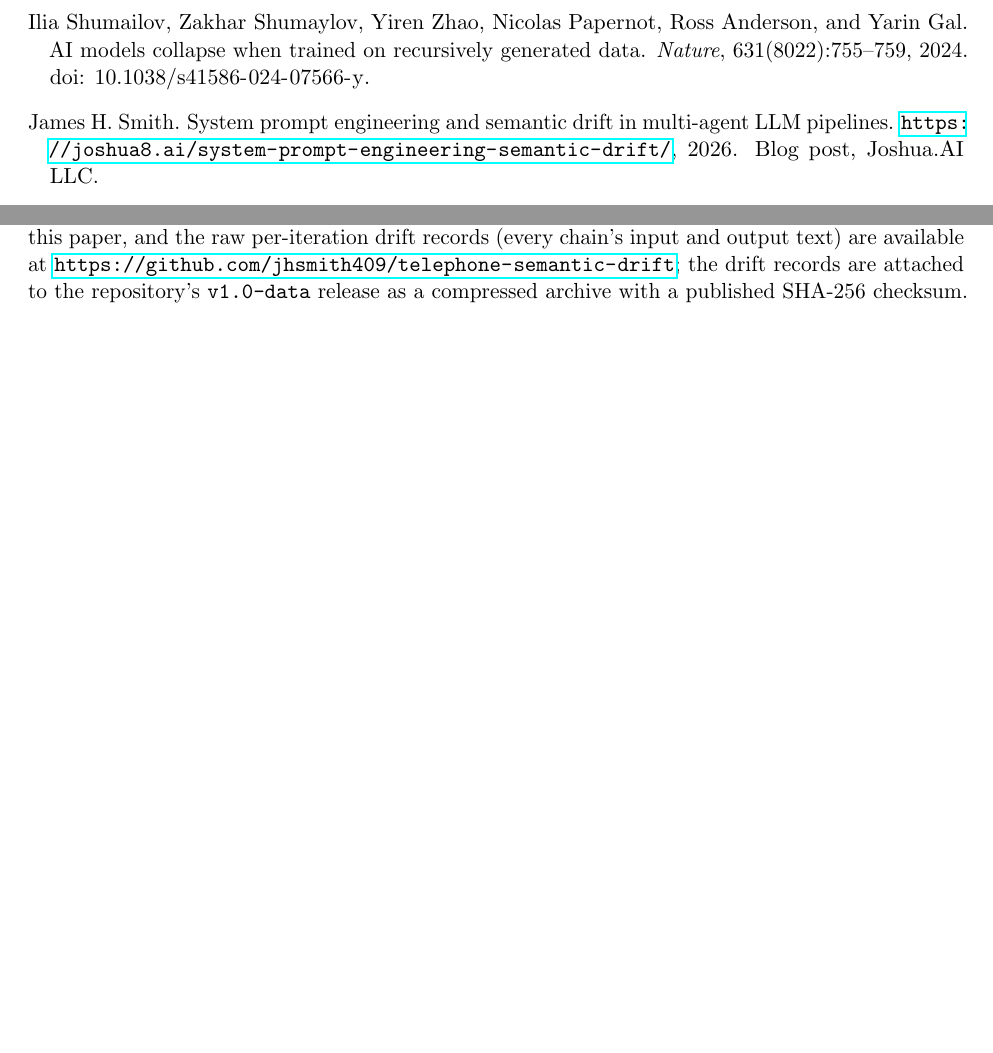
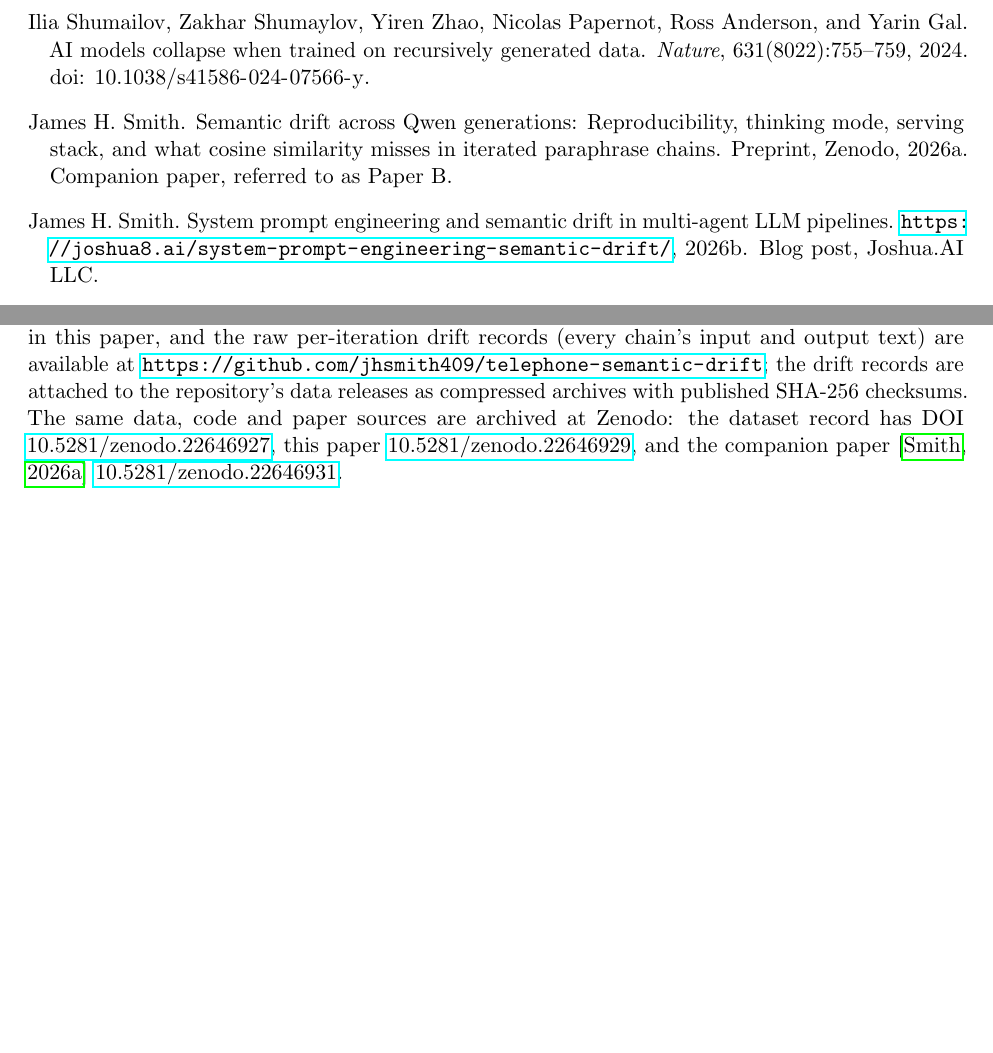
Before and after one commit to jhsmith409/telephone-semantic-drift, a LaTeX paper (paper/semantic-drift-iterated-paraphrase-chains.tex, which reads paper/references.bib): two parts of pages 34 and 42 of 42, joined at a grey line, cut so that both start at the same text, the shorter picture padded with empty space. Compiled offline with pdfLaTeX.

Commit message:
Add Zenodo DOIs (dataset, Paper A, Paper B) to both papers, bibliographies, README and CITATION.cff
Co-Authored-By: Claude Fable 5.1 <noreply@anthropic.com>
Claude-Session: https://claude.ai/code/session_019GdJnWxkFkLZBGGzJhvnsw

```diff
--- a/paper/references.bib
+++ b/paper/references.bib
@@ -345,3 +345,12 @@
   year={2026},
   note={Blog post, Joshua.AI LLC},
 }
+
+@misc{smith2026generations,
+  title={Semantic Drift Across {Qwen} Generations: Reproducibility, Thinking Mode, Serving Stack, and What Cosine Similarity Misses in Iterated Paraphrase Chains},
+  author={Smith, James H.},
+  year={2026},
+  howpublished={Preprint, Zenodo},
+  doi={10.5281/zenodo.22646931},
+  note={Companion paper, referred to as Paper~B},
+}
--- a/paper/semantic-drift-iterated-paraphrase-chains.tex
+++ b/paper/semantic-drift-iterated-paraphrase-chains.tex
@@ -1675,7 +1676,11 @@ The experiment scripts, the analysis code that produces every figure and
 table in this paper, and the raw per-iteration drift records (every chain's
 input and output text) are available at
 \url{https://github.com/jhsmith409/telephone-semantic-drift}; the drift
-records are attached to the repository's \texttt{v1.0-data} release as a
-compressed archive with a published SHA-256 checksum.
+records are attached to the repository's data releases as compressed archives
+with published SHA-256 checksums. The same data, code and paper sources are
+archived at Zenodo: the dataset record has DOI
+\href{https://doi.org/10.5281/zenodo.22646927}{10.5281/zenodo.22646927}, this paper
+\href{https://doi.org/10.5281/zenodo.22646929}{10.5281/zenodo.22646929}, and the companion
+paper~\citep{smith2026generations} \href{https://doi.org/10.5281/zenodo.22646931}{10.5281/zenodo.22646931}.
 
 \end{document}
```
Also changed, not shown: paper3/references.bib (+3 -2 lines), paper3/semantic-drift-across-qwen-generations.tex (+5 -2 lines), README.md, paper/semantic-drift-iterated-paraphrase-chains.tex (5 more changed lines), 3 other files.
